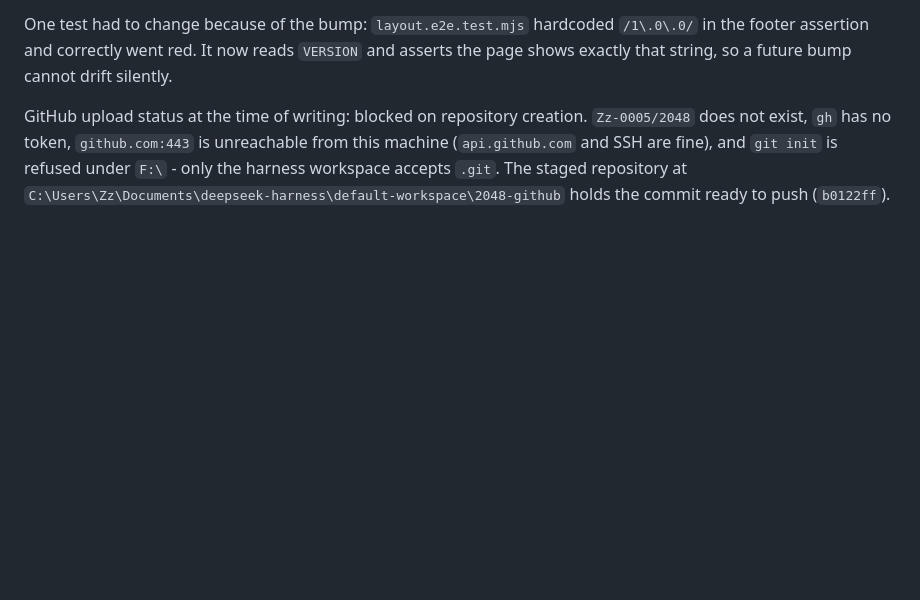
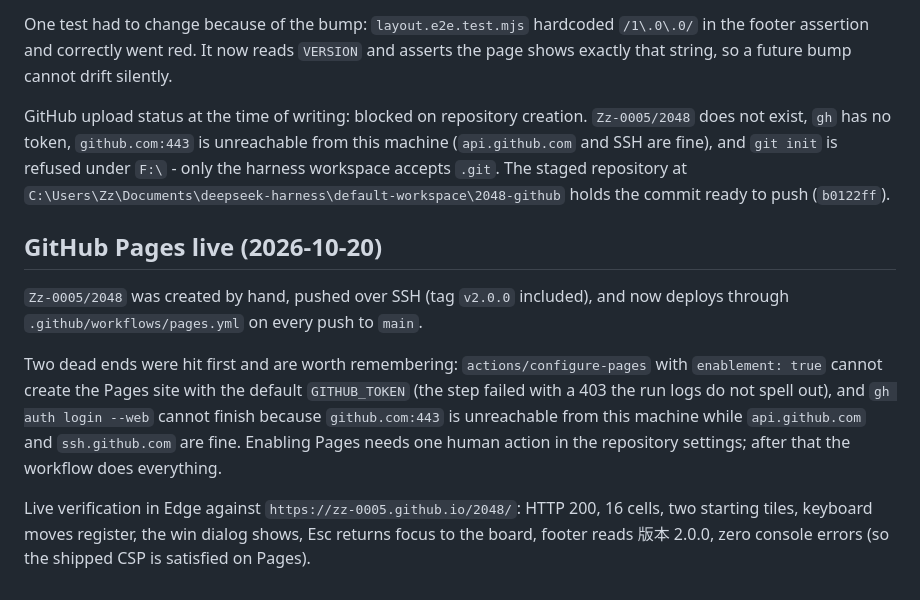
Before and after one commit to Zz-0005/2048, a Markdown page: docs/ledger.md, the part around the change. GitHub-like rendering; blank space fills up the shorter version.

Commit message:
docs: record the live Pages URL and the two dead ends

```diff
--- a/docs/ledger.md
+++ b/docs/ledger.md
@@ -183,3 +183,20 @@ does not exist, `gh` has no token, `github.com:443` is unreachable from this mac
 workspace accepts `.git`. The staged repository at
 `C:\Users\Zz\Documents\deepseek-harness\default-workspace\2048-github` holds the commit
 ready to push (`b0122ff`).
+
+## GitHub Pages live (2026-10-20)
+
+`Zz-0005/2048` was created by hand, pushed over SSH (tag `v2.0.0` included), and now
+deploys through `.github/workflows/pages.yml` on every push to `main`.
+
+Two dead ends were hit first and are worth remembering: `actions/configure-pages` with
+`enablement: true` cannot create the Pages site with the default `GITHUB_TOKEN` (the step
+failed with a 403 the run logs do not spell out), and `gh auth login --web` cannot finish
+because `github.com:443` is unreachable from this machine while `api.github.com` and
+`ssh.github.com` are fine. Enabling Pages needs one human action in the repository
+settings; after that the workflow does everything.
+
+Live verification in Edge against `https://zz-0005.github.io/2048/`: HTTP 200, 16 cells,
+two starting tiles, keyboard moves register, the win dialog shows, Esc returns focus to
+the board, footer reads 版本 2.0.0, zero console errors (so the shipped CSP is satisfied
+on Pages).
```
Also changed, not shown: 1 other file.
